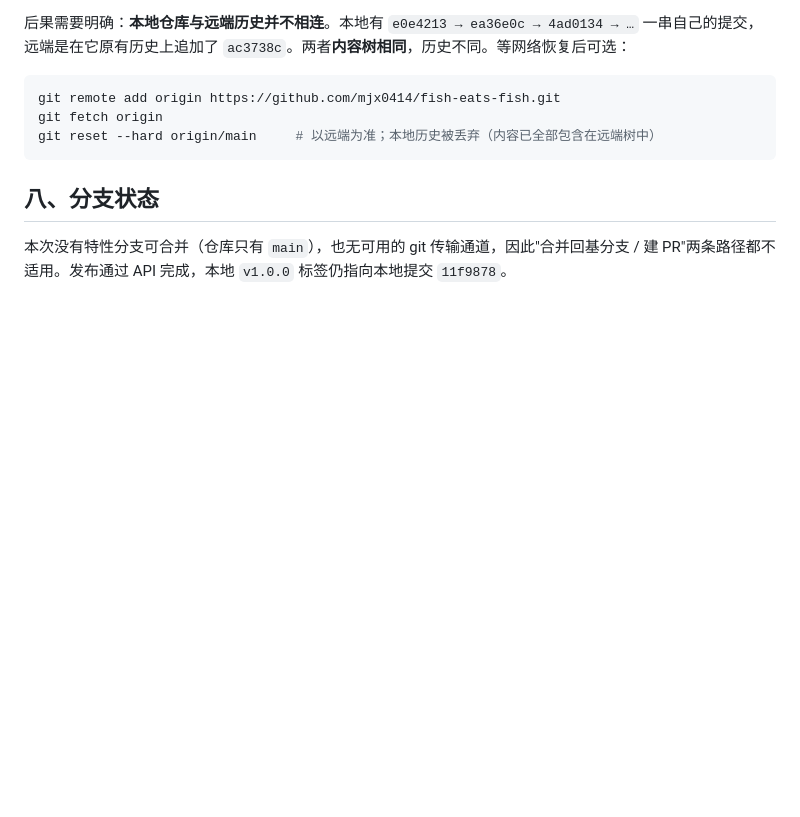
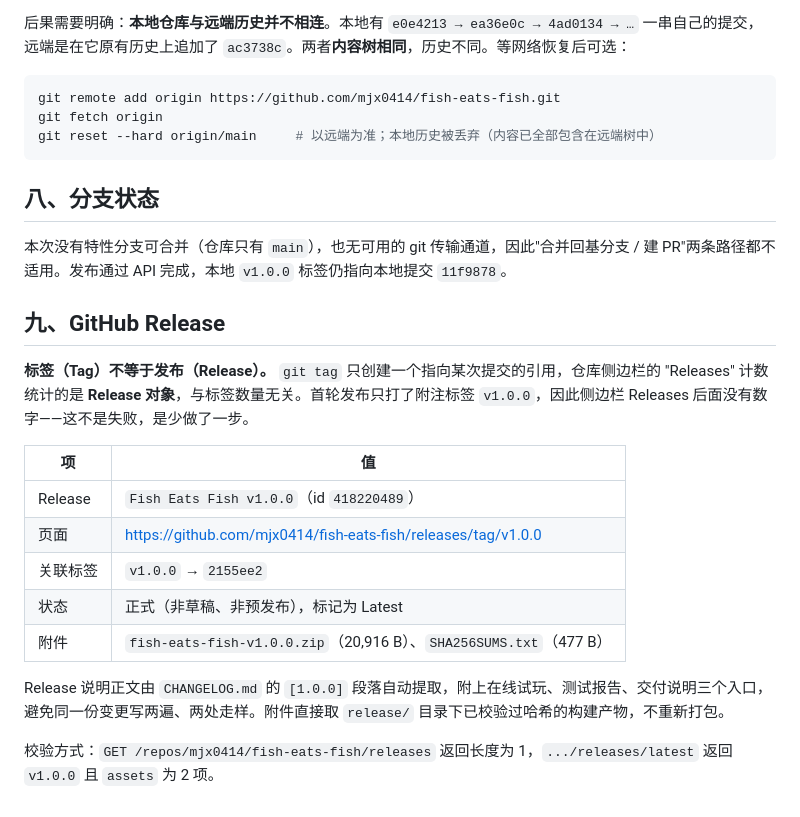
Before and after one commit to mjx0414/fish-eats-fish, a Markdown page: DELIVERY-v1.0.0.md, the part around the change. Rendered like a GitHub page; blank space fills up the shorter version.

Commit message:
docs: 交付记录补充 GitHub Release（标签≠发布，侧边栏 Releases 计数说明）

```diff
--- a/DELIVERY-v1.0.0.md
+++ b/DELIVERY-v1.0.0.md
@@ -202,3 +202,19 @@ git reset --hard origin/main     # 以远端为准；本地历史被丢弃（内
 ## 八、分支状态
 
 本次没有特性分支可合并（仓库只有 `main`），也无可用的 git 传输通道，因此"合并回基分支 / 建 PR"两条路径都不适用。发布通过 API 完成，本地 `v1.0.0` 标签仍指向本地提交 `11f9878`。
+
+## 九、GitHub Release
+
+**标签（Tag）不等于发布（Release）。** `git tag` 只创建一个指向某次提交的引用，仓库侧边栏的 "Releases" 计数统计的是 **Release 对象**，与标签数量无关。首轮发布只打了附注标签 `v1.0.0`，因此侧边栏 Releases 后面没有数字——这不是失败，是少做了一步。
+
+| 项 | 值 |
+| --- | --- |
+| Release | `Fish Eats Fish v1.0.0`（id `418220489`） |
+| 页面 | https://github.com/mjx0414/fish-eats-fish/releases/tag/v1.0.0 |
+| 关联标签 | `v1.0.0` → `2155ee2` |
+| 状态 | 正式（非草稿、非预发布），标记为 Latest |
+| 附件 | `fish-eats-fish-v1.0.0.zip`（20,916 B）、`SHA256SUMS.txt`（477 B） |
+
+Release 说明正文由 `CHANGELOG.md` 的 `[1.0.0]` 段落自动提取，附上在线试玩、测试报告、交付说明三个入口，避免同一份变更写两遍、两处走样。附件直接取 `release/` 目录下已校验过哈希的构建产物，不重新打包。
+
+校验方式：`GET /repos/mjx0414/fish-eats-fish/releases` 返回长度为 1，`.../releases/latest` 返回 `v1.0.0` 且 `assets` 为 2 项。
```
